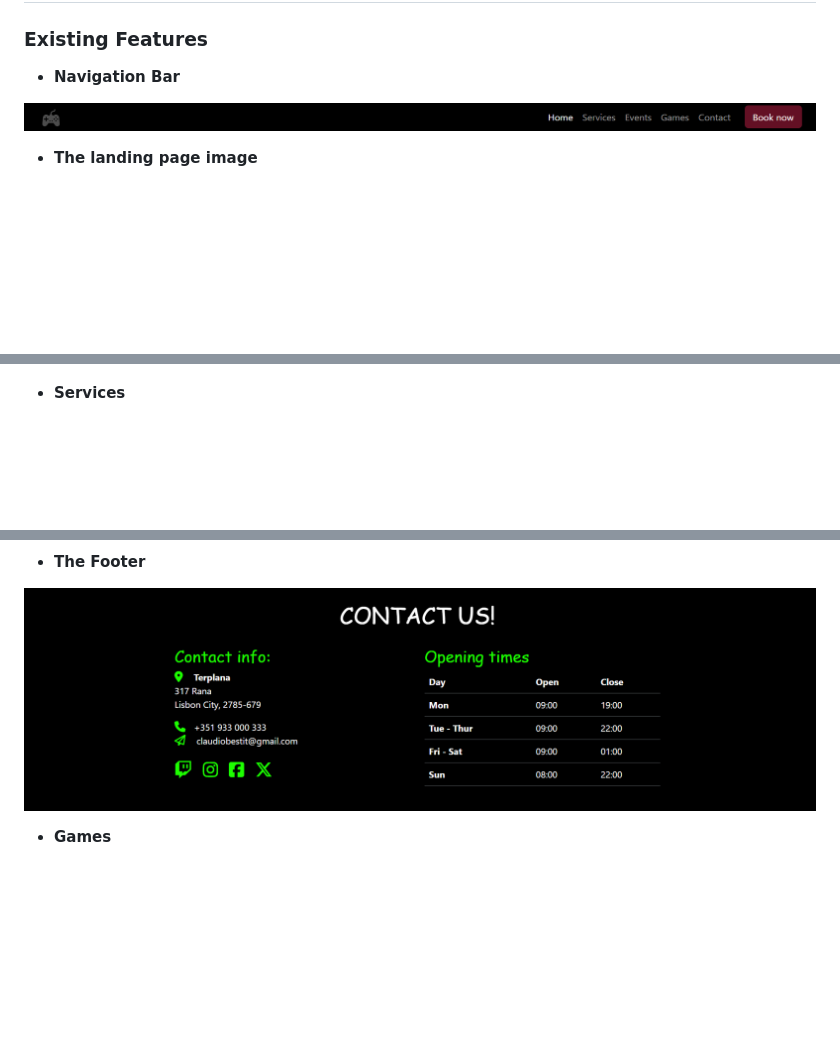
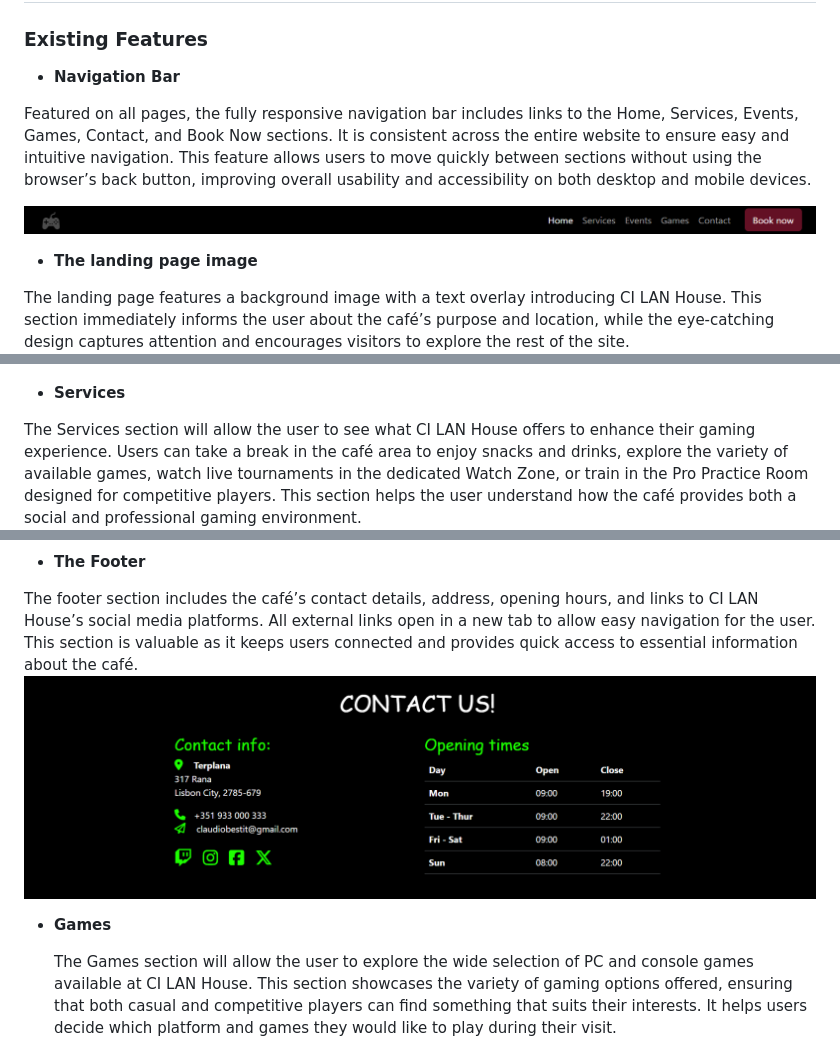
Before and after one commit to cscode07/ci-lan-cafe, a Markdown page: README.md, 3 parts joined by grey strips. Rendered like a GitHub page; blank space fills up the shorter version.

```diff
--- a/README.md
+++ b/README.md
@@ -10,16 +10,18 @@ CI LAN House is a site that promotes a modern gaming café in Limerick, Ireland.
 
 - __Navigation Bar__
 
+Featured on all pages, the fully responsive navigation bar includes links to the Home, Services, Events, Games, Contact, and Book Now sections. It is consistent across the entire website to ensure easy and intuitive navigation. This feature allows users to move quickly between sections without using the browser’s back button, improving overall usability and accessibility on both desktop and mobile devices.
 
 ![Nav Bar](https://github.com/cscode07/ci-lan-cafe/blob/main/media/navbar.png)
 
 - __The landing page image__
 
+The landing page features a background image with a text overlay introducing CI LAN House. This section immediately informs the user about the café’s purpose and location, while the eye-catching design captures attention and encourages visitors to explore the rest of the site.
 ![Landing Page](https://github.com/cscode07/ci-lan-cafe/blob/main/media/landing%20page%20image.png)
 
 - __Services__
 
-
+The Services section will allow the user to see what CI LAN House offers to enhance their gaming experience. Users can take a break in the café area to enjoy snacks and drinks, explore the variety of available games, watch live tournaments in the dedicated Watch Zone, or train in the Pro Practice Room designed for competitive players. This section helps the user understand how the café provides both a social and professional gaming environment.
 ![Services](https://github.com/cscode07/ci-lan-cafe/blob/main/media/services.png)
 
 - __Events__
@@ -29,13 +31,12 @@ CI LAN House is a site that promotes a modern gaming café in Limerick, Ireland.
 
 - __The Footer__
 
-
+The footer section includes the café’s contact details, address, opening hours, and links to CI LAN House’s social media platforms. All external links open in a new tab to allow easy navigation for the user. This section is valuable as it keeps users connected and provides quick access to essential information about the café.
 ![Footer](https://github.com/cscode07/ci-lan-cafe/blob/main/media/footer.png)
 
 - __Games__
 
-
-
+  The Games section will allow the user to explore the wide selection of PC and console games available at CI LAN House. This section showcases the variety of gaming options offered, ensuring that both casual and competitive players can find something that suits their interests. It helps users decide which platform and games they would like to play during their visit.
 ![Games PC](https://github.com/cscode07/ci-lan-cafe/blob/main/media/pcgames.png)
 
 ![Games Console](https://github.com/cscode07/ci-lan-cafe/blob/main/media/console.png)
```
Also changed, not shown: other parts of README.md (+2 -1 lines).
